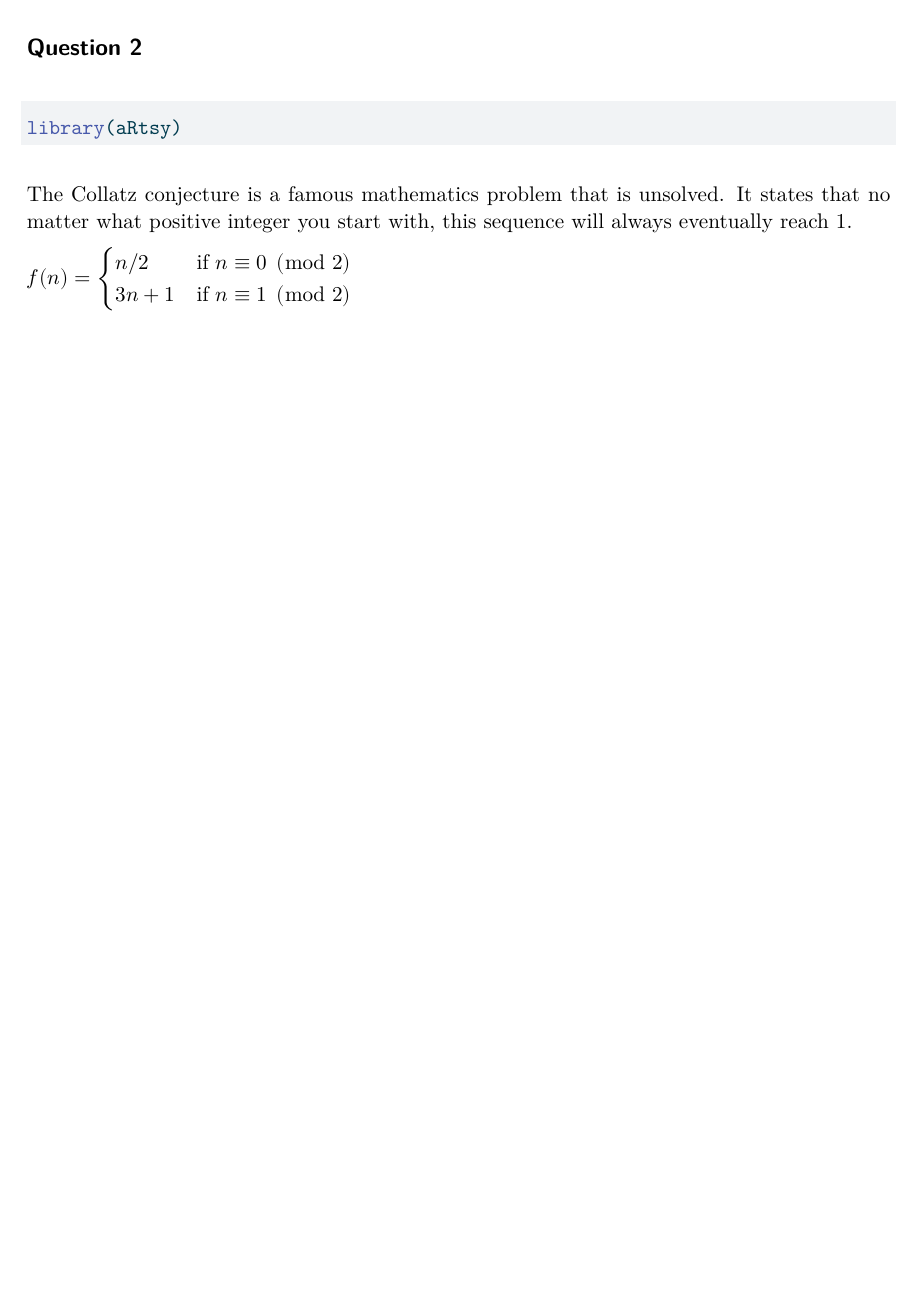
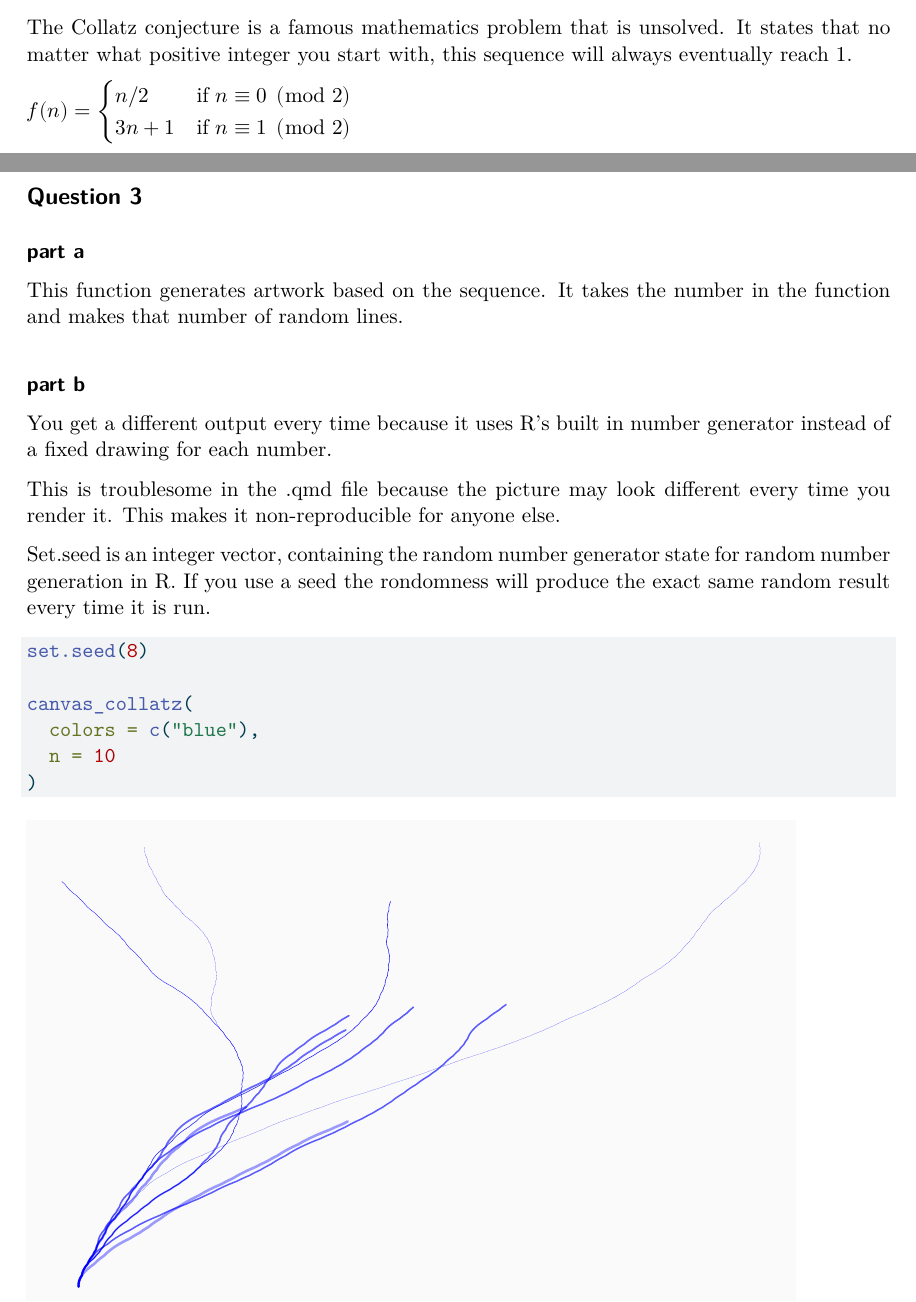
Before and after one commit to AndrewBare08/homework-2, a Quarto document (homework-2.qmd): part of page 2 of 2 before the commit and two parts of pages 2 and 3 of 3 after it, the two joined at a grey line, cut at the place of the change, the shorter picture padded with empty space. The pictures show the output file homework-2.pdf that the author committed with the source.

Commit message:
Answered question 3

````diff
--- a/homework-2.qmd
+++ b/homework-2.qmd
@@ -26,3 +26,28 @@ The Collatz conjecture is a famous mathematics problem that is unsolved. It stat
 $f(n) = \begin{cases} n/2 & \text{if } n \equiv 0 \pmod{2} \\ 3n + 1 & \text{if } n \equiv 1 \pmod{2} \end{cases}$
 
 \newpage
+
+## Question 3
+
+#### part a
+
+This function generates artwork based on the sequence. It takes the number in the function and makes that number of random lines.
+
+#### part b
+
+You get a different output every time because it uses R's built in number generator instead of a fixed drawing for each number.
+
+This is troublesome in the .qmd file because the picture may look different every time you render it. This makes it non-reproducible for anyone else.
+
+Set.seed is an integer vector, containing the random number generator state for random number generation in R. If you use a seed the rondomness will produce the exact same random result every time it is run.
+
+```{r}
+set.seed(8)
+
+canvas_collatz(
+  colors = c("blue"),
+  n = 10
+)
+```
+
+\newpage
````
Also changed, not shown: homework-2.pdf.
